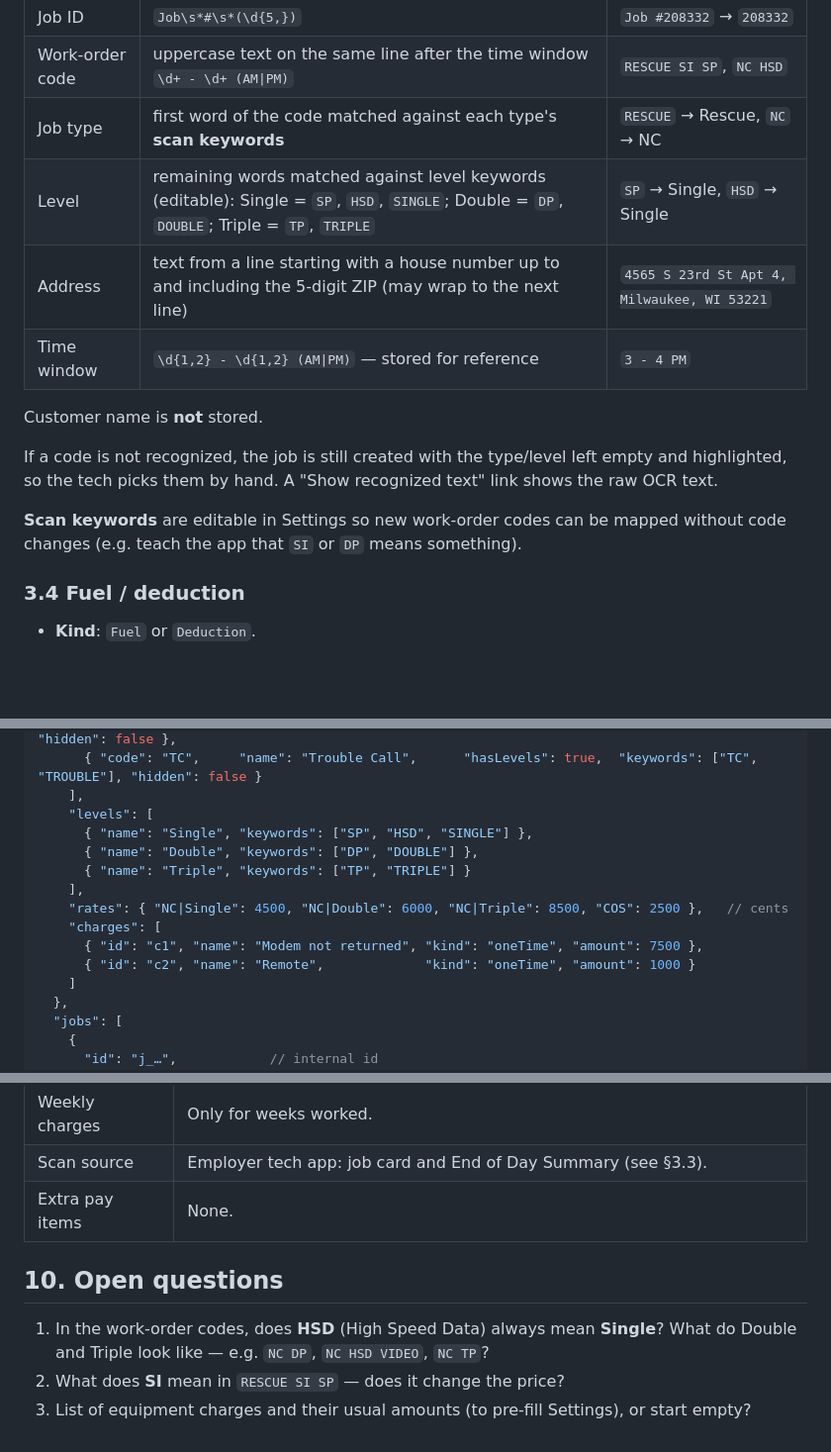
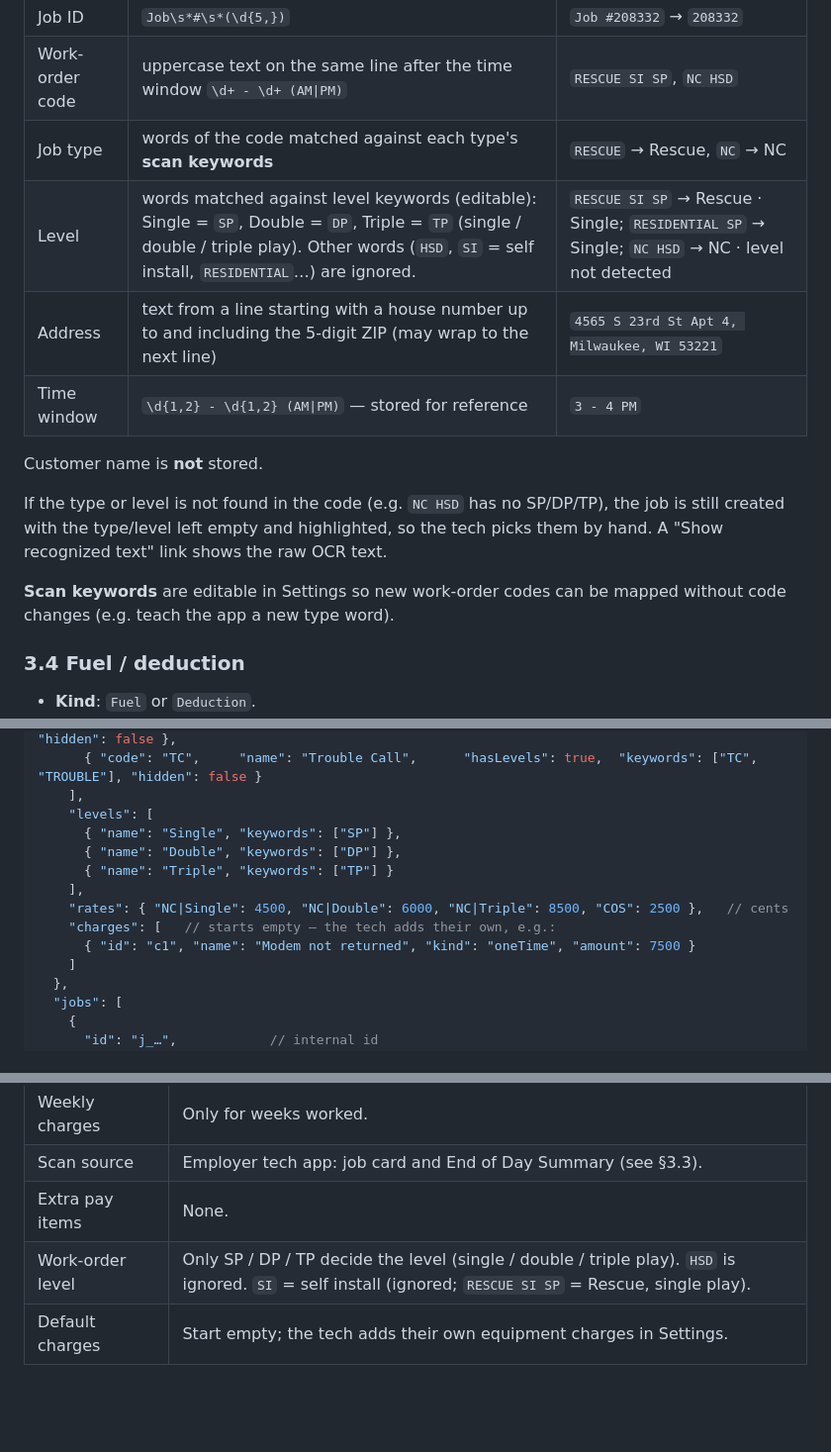
Before and after one commit to Andrsi13/First_repo, a Markdown page: job-tracker/docs/SPEC.md, 3 parts joined by grey strips. Shown at 99% size. Rendered like a GitHub page; blank space fills up the shorter version.

Commit message:
Spec: level from SP/DP/TP only, charges start empty
Co-Authored-By: Claude Opus 5.5 <noreply@anthropic.com>
Claude-Session: https://claude.ai/code/session_01GRFxaRA9J4QiFs9DuS1riv

```diff
--- a/job-tracker/docs/SPEC.md
+++ b/job-tracker/docs/SPEC.md
@@ -134,16 +134,16 @@ Detection rules:
 |-------|------|---------|
 | Job ID | `Job\s*#\s*(\d{5,})` | `Job #208332` → `208332` |
 | Work-order code | uppercase text on the same line after the time window `\d+ - \d+ (AM\|PM)` | `RESCUE SI SP`, `NC HSD` |
-| Job type | first word of the code matched against each type's **scan keywords** | `RESCUE` → Rescue, `NC` → NC |
-| Level | remaining words matched against level keywords (editable): Single = `SP`, `HSD`, `SINGLE`; Double = `DP`, `DOUBLE`; Triple = `TP`, `TRIPLE` | `SP` → Single, `HSD` → Single |
+| Job type | words of the code matched against each type's **scan keywords** | `RESCUE` → Rescue, `NC` → NC |
+| Level | words matched against level keywords (editable): Single = `SP`, Double = `DP`, Triple = `TP` (single / double / triple play). Other words (`HSD`, `SI` = self install, `RESIDENTIAL`…) are ignored. | `RESCUE SI SP` → Rescue · Single; `RESIDENTIAL SP` → Single; `NC HSD` → NC · level not detected |
 | Address | text from a line starting with a house number up to and including the 5-digit ZIP (may wrap to the next line) | `4565 S 23rd St Apt 4, Milwaukee, WI 53221` |
 | Time window | `\d{1,2} - \d{1,2} (AM\|PM)` — stored for reference | `3 - 4 PM` |
 
 Customer name is **not** stored.
 
-If a code is not recognized, the job is still created with the type/level left empty and highlighted, so the tech picks them by hand. A "Show recognized text" link shows the raw OCR text.
+If the type or level is not found in the code (e.g. `NC HSD` has no SP/DP/TP), the job is still created with the type/level left empty and highlighted, so the tech picks them by hand. A "Show recognized text" link shows the raw OCR text.
 
-**Scan keywords** are editable in Settings so new work-order codes can be mapped without code changes (e.g. teach the app that `SI` or `DP` means something).
+**Scan keywords** are editable in Settings so new work-order codes can be mapped without code changes (e.g. teach the app a new type word).
 
 ### 3.4 Fuel / deduction
 
@@ -218,14 +218,13 @@ Stored in the browser (`localStorage`, key `jobtracker.v1`) as one JSON document
       { "code": "TC",     "name": "Trouble Call",      "hasLevels": true,  "keywords": ["TC", "TROUBLE"], "hidden": false }
     ],
     "levels": [
-      { "name": "Single", "keywords": ["SP", "HSD", "SINGLE"] },
-      { "name": "Double", "keywords": ["DP", "DOUBLE"] },
-      { "name": "Triple", "keywords": ["TP", "TRIPLE"] }
+      { "name": "Single", "keywords": ["SP"] },
+      { "name": "Double", "keywords": ["DP"] },
+      { "name": "Triple", "keywords": ["TP"] }
     ],
     "rates": { "NC|Single": 4500, "NC|Double": 6000, "NC|Triple": 8500, "COS": 2500 },   // cents
-    "charges": [
-      { "id": "c1", "name": "Modem not returned", "kind": "oneTime", "amount": 7500 },
-      { "id": "c2", "name": "Remote",             "kind": "oneTime", "amount": 1000 }
+    "charges": [   // starts empty — the tech adds their own, e.g.:
+      { "id": "c1", "name": "Modem not returned", "kind": "oneTime", "amount": 7500 }
     ]
   },
   "jobs": [
@@ -321,9 +320,5 @@ job-tracker/
 | Weekly charges | Only for weeks worked. |
 | Scan source | Employer tech app: job card and End of Day Summary (see §3.3). |
 | Extra pay items | None. |
-
-## 10. Open questions
-
-1. In the work-order codes, does **HSD** (High Speed Data) always mean **Single**? What do Double and Triple look like — e.g. `NC DP`, `NC HSD VIDEO`, `NC TP`?
-2. What does **SI** mean in `RESCUE SI SP` — does it change the price?
-3. List of equipment charges and their usual amounts (to pre-fill Settings), or start empty?
+| Work-order level | Only SP / DP / TP decide the level (single / double / triple play). `HSD` is ignored. `SI` = self install (ignored; `RESCUE SI SP` = Rescue, single play). |
+| Default charges | Start empty; the tech adds their own equipment charges in Settings. |
```
Also changed, not shown: other parts of job-tracker/docs/SPEC.md (+1 -1 lines).
